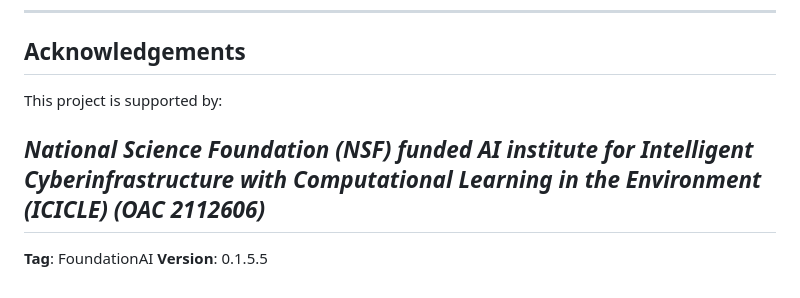
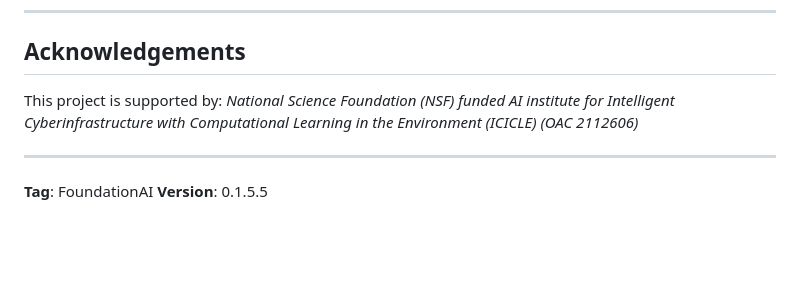
Before and after one commit to ICICLE-ai/ICICLE-Playgrounds, a Markdown page: README.md, the part around the change. Rendered like a GitHub page; blank space fills up the shorter version.

```diff
--- a/README.md
+++ b/README.md
@@ -132,8 +132,8 @@ For questions, issues, or support, please refer to the project's issue tracker o
 ## Acknowledgements
 
 This project is supported by:
+*National Science Foundation (NSF) funded AI institute for Intelligent Cyberinfrastructure with Computational Learning in the Environment (ICICLE) (OAC 2112606)*
 
-*National Science Foundation (NSF) funded AI institute for Intelligent Cyberinfrastructure with Computational Learning in the Environment (ICICLE) (OAC 2112606)*
 ---
 **Tag**: FoundationAI
 **Version**: 0.1.5.5
```
